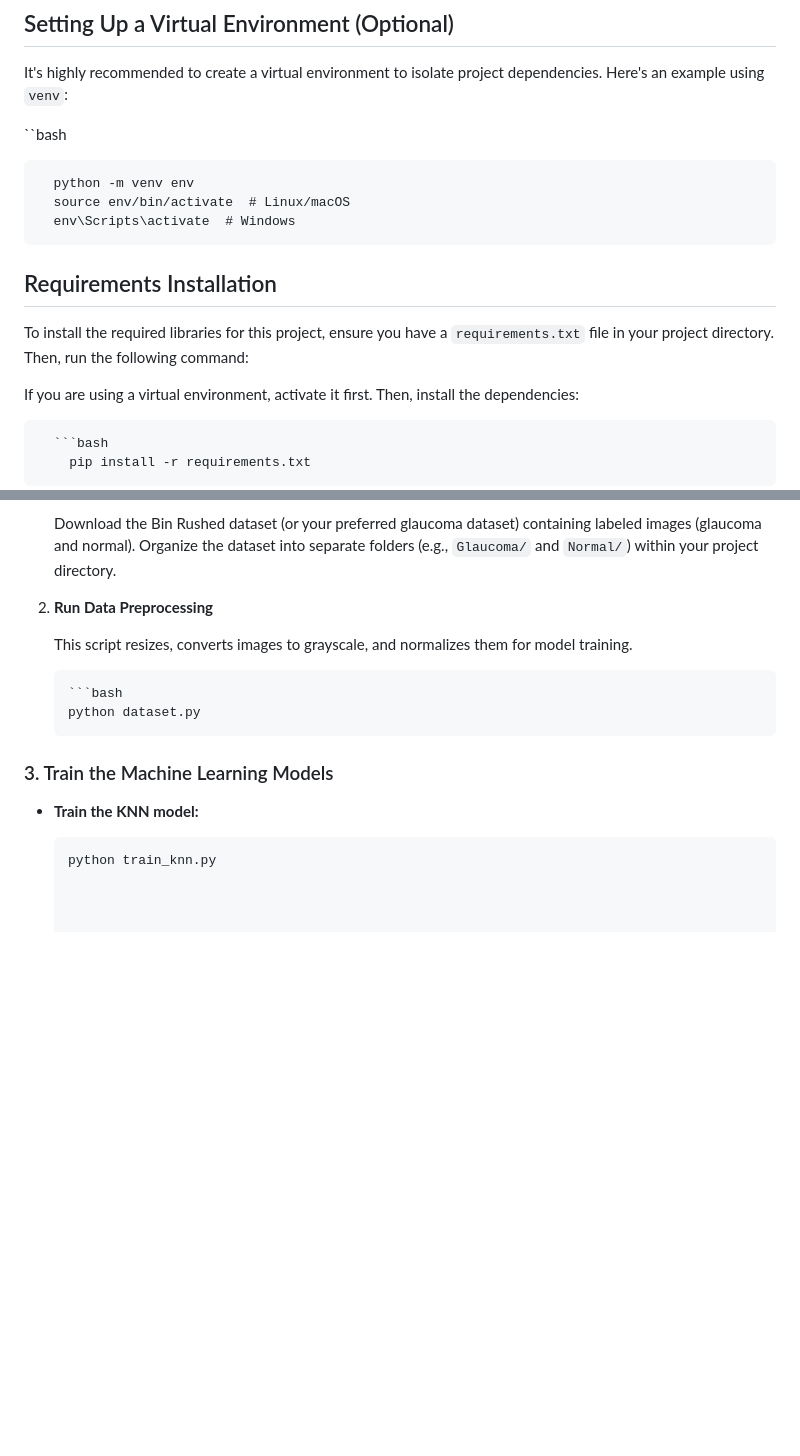
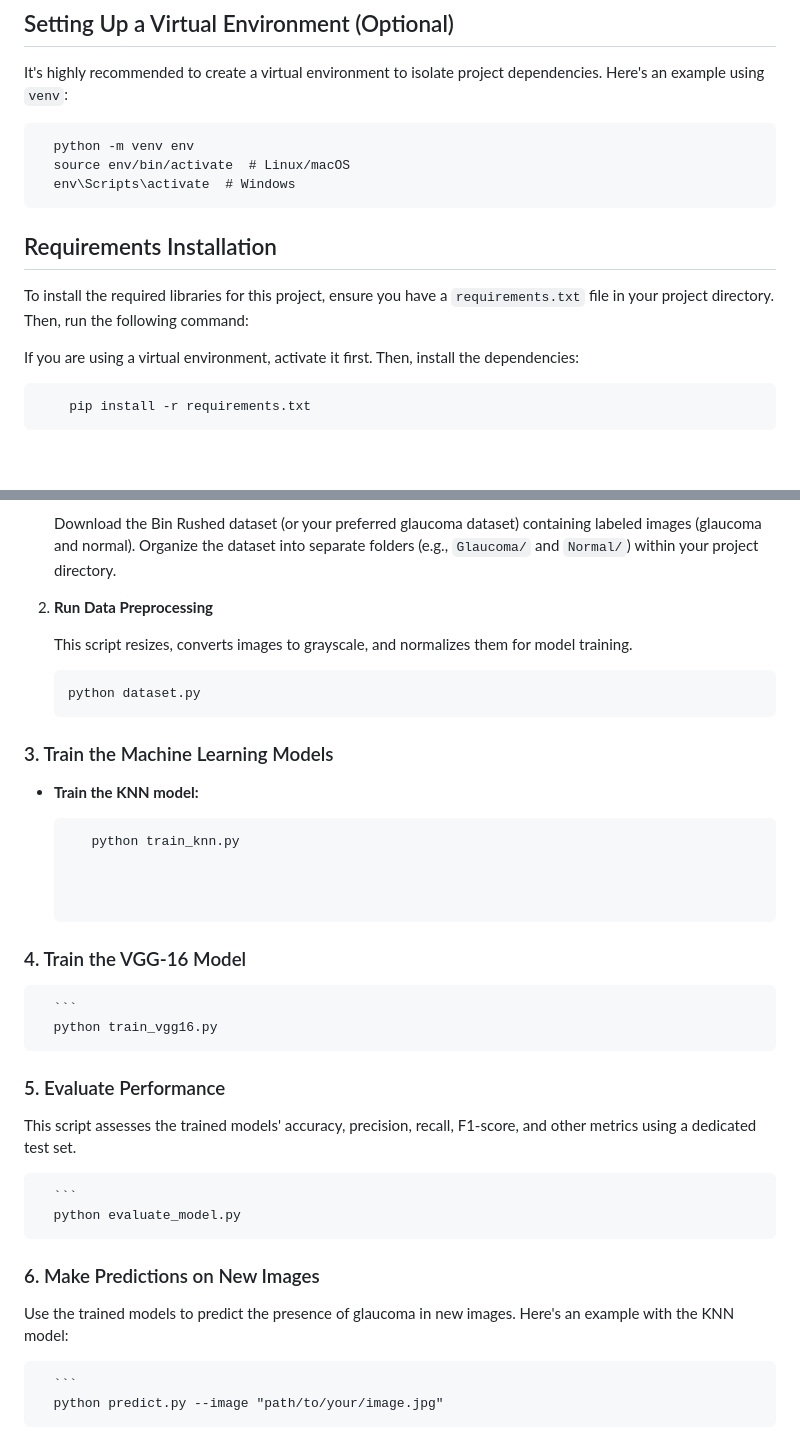
Before and after one commit to nikhilpatil1104/Detection-of-Glaucoma-Disease-using-Image-Processing-SoftComputing-DeepLearningApproaches-, a Markdown page: README.md, 2 parts joined by grey strips. Rendered like a GitHub page; blank space fills up the shorter version.

````diff
--- a/README.md
+++ b/README.md
@@ -52,7 +52,6 @@ The provided structure offers different functionalities within the project:
 
 It's highly recommended to create a virtual environment to isolate project dependencies. Here's an example using `venv`:
 
-``bash
 
       python -m venv env
       source env/bin/activate  # Linux/macOS
@@ -64,7 +63,7 @@ To install the required libraries for this project, ensure you have a `requireme
 
 If you are using a virtual environment, activate it first. Then, install the dependencies:
 
-      ```bash
+
         pip install -r requirements.txt
 
 ## Getting Started
@@ -79,11 +78,30 @@ Follow these steps to set up and run the project:
 
    This script resizes, converts images to grayscale, and normalizes them for model training.
 
-       ```bash
+
        python dataset.py
 ### 3. Train the Machine Learning Models
 
 - **Train the KNN model:**
 
-  ```bash
-  python train_knn.py
+  ```
+     python train_knn.py
+
+
+
+### 4. Train the VGG-16 Model
+
+      ```
+      python train_vgg16.py
+### 5. Evaluate Performance
+
+This script assesses the trained models' accuracy, precision, recall, F1-score, and other metrics using a dedicated test set.
+
+      ```
+      python evaluate_model.py
+### 6. Make Predictions on New Images
+
+Use the trained models to predict the presence of glaucoma in new images. Here's an example with the KNN model:
+
+      ```
+      python predict.py --image "path/to/your/image.jpg"
````
